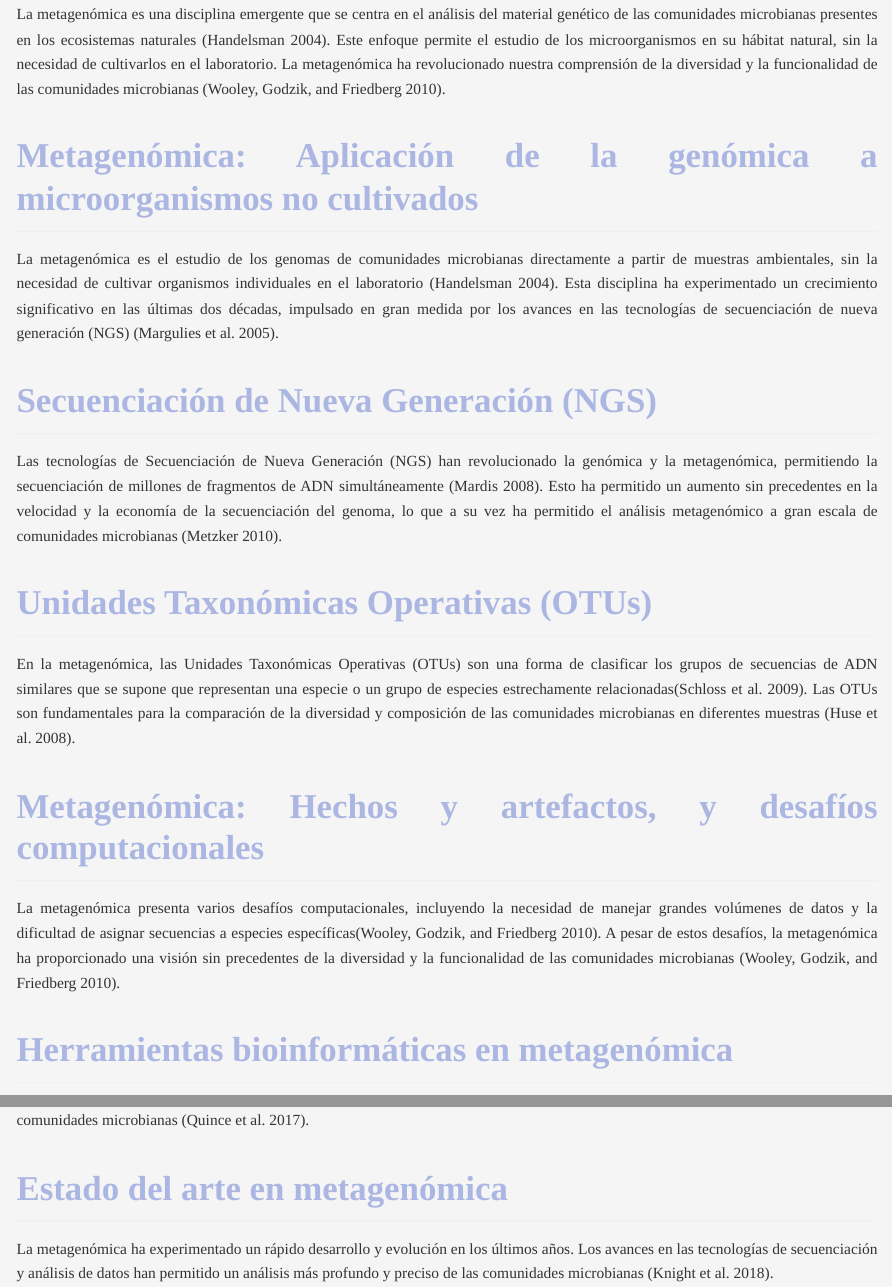
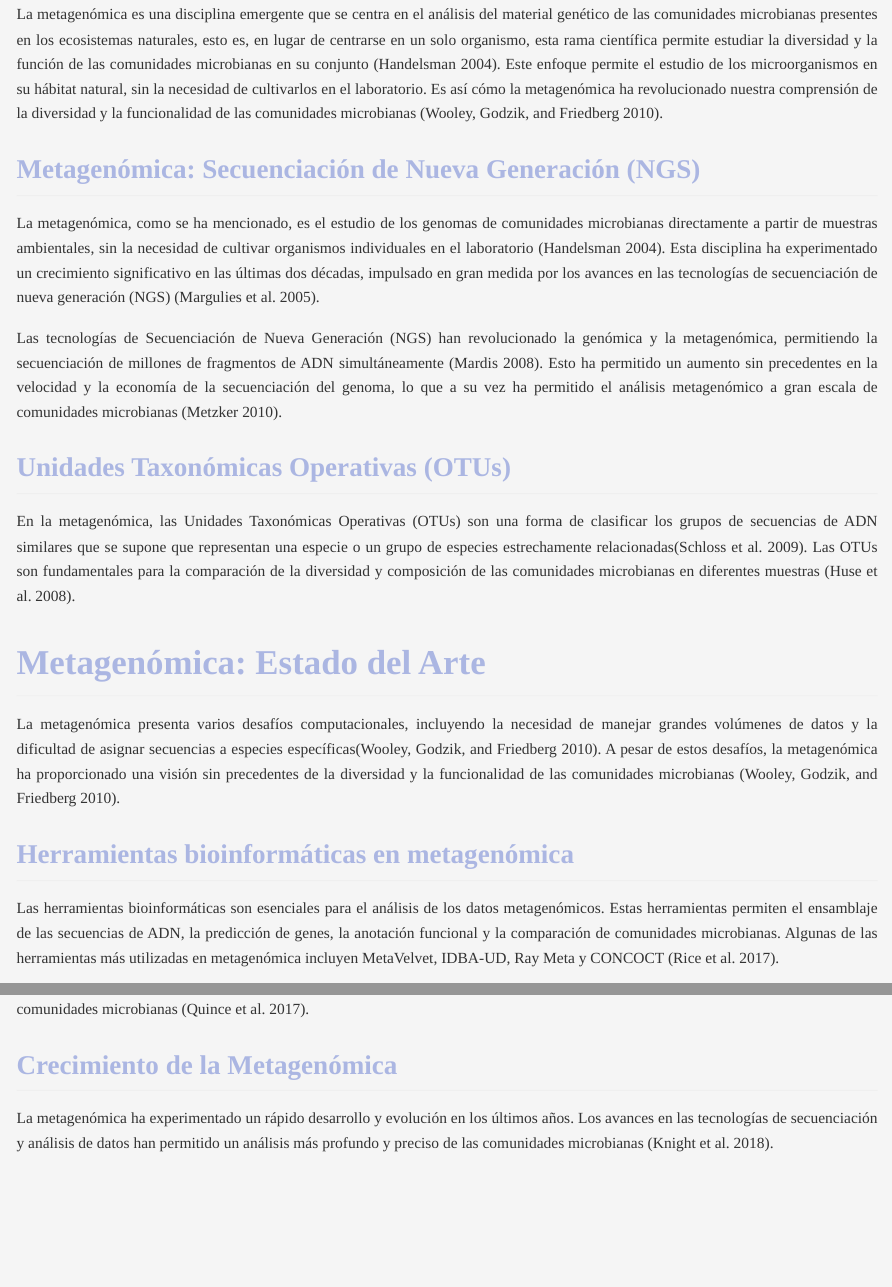
Before and after one commit to Weimar45/Dawn-of-Microbiome, an R Markdown document (content/post/20230523_introduction_metagenomics/index.Rmd): the page in a window 1100 px wide, from 100 px down, and a second part further down, joined at a grey line. The pictures show the output file content/post/20230523_introduction_metagenomics/index.md that the author committed with the source, drawn offline in the style of GitHub.

Commit message:
New content

```diff
--- a/content/post/20230523_introduction_metagenomics/index.Rmd
+++ b/content/post/20230523_introduction_metagenomics/index.Rmd
@@ -57,29 +57,30 @@ pre {
 
 # Introducción
 
-La metagenómica es una disciplina emergente que se centra en el análisis del material genético de las comunidades microbianas presentes en los ecosistemas naturales [@Handelsman2004]. Este enfoque permite el estudio de los microorganismos en su hábitat natural, sin la necesidad de cultivarlos en el laboratorio. La metagenómica ha revolucionado nuestra comprensión de la diversidad y la funcionalidad de las comunidades microbianas [@Wooley2010].
+La metagenómica es una disciplina emergente que se centra en el análisis del material genético de las comunidades microbianas presentes en los ecosistemas naturales, esto es, en lugar de centrarse en un solo organismo, esta rama científica permite estudiar la diversidad y la función de las comunidades microbianas en su conjunto [@Handelsman2004]. Este enfoque permite el estudio de los microorganismos en su hábitat natural, sin la necesidad de cultivarlos en el laboratorio. Es así cómo la metagenómica ha revolucionado nuestra comprensión de la diversidad y la funcionalidad de las comunidades microbianas [@Wooley2010].
 
-# Metagenómica: Aplicación de la genómica a microorganismos no cultivados
+## Metagenómica: Secuenciación de Nueva Generación (NGS)
 
-La metagenómica es el estudio de los genomas de comunidades microbianas directamente a partir de muestras ambientales, sin la necesidad de cultivar organismos individuales en el laboratorio [@Handelsman2004]. Esta disciplina ha experimentado un crecimiento significativo en las últimas dos décadas, impulsado en gran medida por los avances en las tecnologías de secuenciación de nueva generación (NGS) [@Margulies2005].
-
-# Secuenciación de Nueva Generación (NGS)
+La metagenómica, como se ha mencionado, es el estudio de los genomas de comunidades microbianas directamente a partir de muestras ambientales, sin la necesidad de cultivar organismos individuales en el laboratorio [@Handelsman2004]. Esta disciplina ha experimentado un crecimiento significativo en las últimas dos décadas, impulsado en gran medida por los avances en las tecnologías de secuenciación de nueva generación (NGS) [@Margulies2005].
 
 Las tecnologías de Secuenciación de Nueva Generación (NGS) han revolucionado la genómica y la metagenómica, permitiendo la secuenciación de millones de fragmentos de ADN simultáneamente [@Mardis2008]. Esto ha permitido un aumento sin precedentes en la velocidad y la economía de la secuenciación del genoma, lo que a su vez ha permitido el análisis metagenómico a gran escala de comunidades microbianas [@Metzker2010].
 
-# Unidades Taxonómicas Operativas (OTUs)
+## Unidades Taxonómicas Operativas (OTUs)
 
 En la metagenómica, las Unidades Taxonómicas Operativas (OTUs) son una forma de clasificar los grupos de secuencias de ADN similares que se supone que representan una especie o un grupo de especies estrechamente relacionadas[@Schloss2009]. Las OTUs son fundamentales para la comparación de la diversidad y composición de las comunidades microbianas en diferentes muestras [@Huse2010].
 
-# Metagenómica: Hechos y artefactos, y desafíos computacionales
+# Metagenómica: Estado del Arte
 
 La metagenómica presenta varios desafíos computacionales, incluyendo la necesidad de manejar grandes volúmenes de datos y la dificultad de asignar secuencias a especies específicas[@Wooley2010]. A pesar de estos desafíos, la metagenómica ha proporcionado una visión sin precedentes de la diversidad y la funcionalidad de las comunidades microbianas [@Wooley2010].
 
-# Herramientas bioinformáticas en metagenómica
+## Herramientas bioinformáticas en metagenómica
 
-Existen varias herramientas bioinformáticas que se utilizan en la metagenómica, incluyendo QIIME, que permite el análisis de datos de secuenciación de comunidades de alta densidad [@Caporaso2010]. Otras herramientas importantes incluyen MetaVelvet, que se utiliza para el ensamblaje de metagenomas, y Phyloseq, que proporciona una serie de herramientas para el análisis de datos de secuenciación de comunidades microbianas [@Quince2017].
+Las herramientas bioinformáticas son esenciales para el análisis de los datos metagenómicos. Estas herramientas permiten el ensamblaje de las secuencias de ADN, la predicción de genes, la anotación funcional y la comparación de comunidades microbianas. Algunas de las herramientas más utilizadas en metagenómica incluyen MetaVelvet, IDBA-UD, Ray Meta y CONCOCT [@Rice2017].
 
-# Estado del arte en metagenómica
+Una herramientas bioinformática muy importante que se utilizan en la metagenómica, es QIIME, que permite el análisis de datos de secuenciación de comunidades de alta densidad [@Caporaso2010]. Otras herramientas importantes incluyen MetaVelvet, que se utiliza para el ensamblaje de metagenomas, y Phyloseq, que proporciona una serie de herramientas para el análisis de datos de secuenciación de comunidades microbianas [@Quince2017].
+
+
+## Crecimiento de la Metagenómica
 
 La metagenómica ha experimentado un rápido desarrollo y evolución en los últimos años. Los avances en las tecnologías de secuenciación y análisis de datos han permitido un análisis más profundo y preciso de las comunidades microbianas [@Knight2018].
 
```
Also changed, not shown: content/post/20230523_introduction_metagenomics/index.md, themes/hugo-lithium/static/images/hugo-logo.png, content/post/20230523_introduction_metagenomics/index.Rmd (3 more changed lines).
